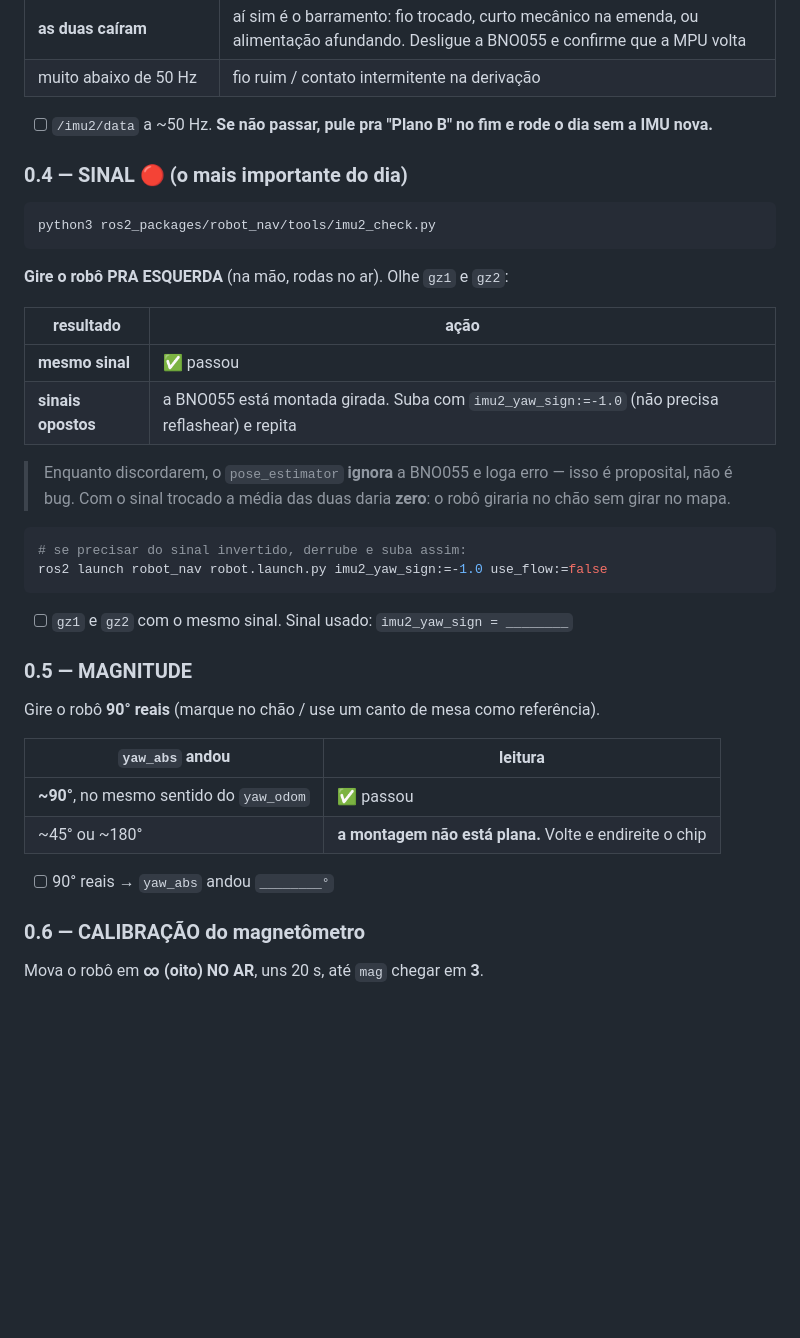
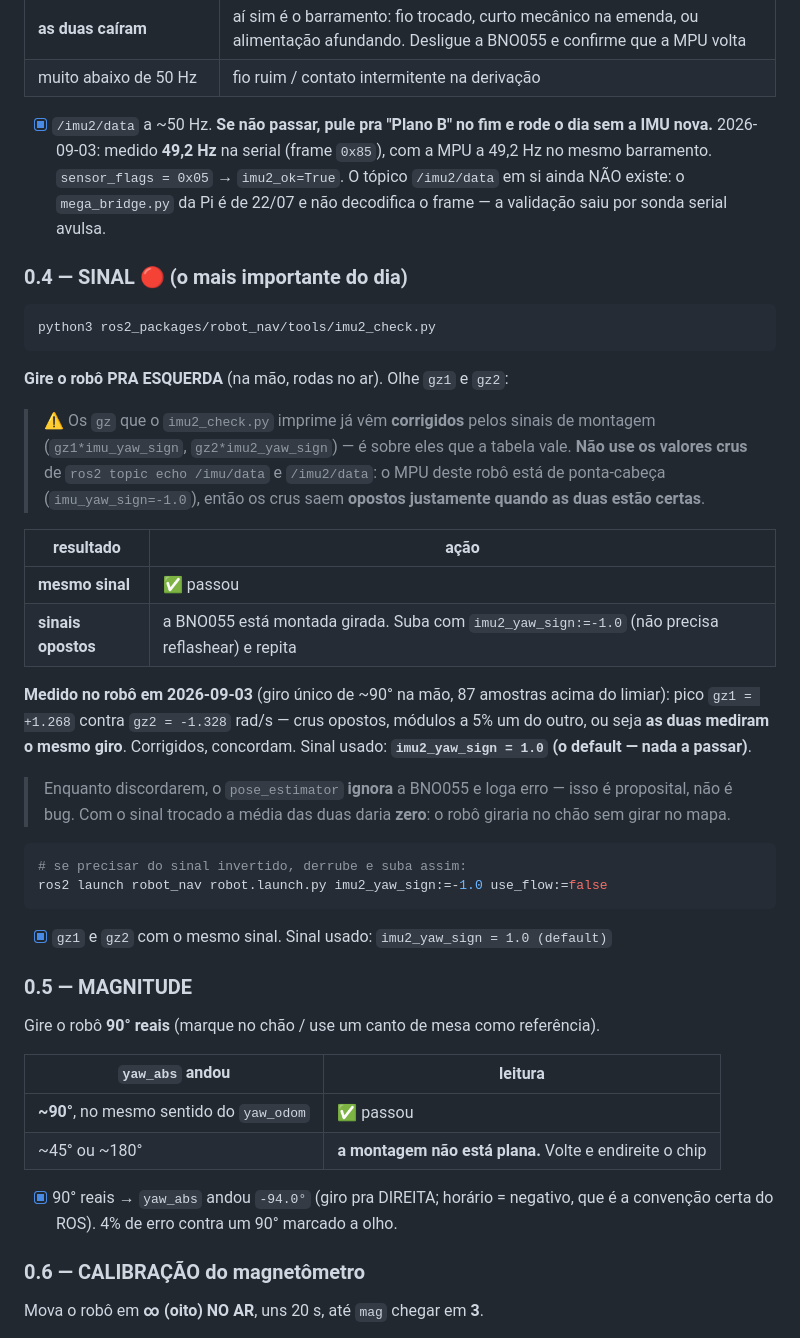
Before and after one commit to LGSantarosa/Controle_robo_web, a Markdown page: ROTEIRO_CAMPO.md, the part around the change. Drawn GitHub-style; blank space fills up the shorter version.

Commit message:
docs(campo): roteiro — regra do sinal corrigida + valores medidos em 03-09
A tabela do §0.4 mandava inverter o imu2_yaw_sign quando os gz saíssem opostos.
Neste robô a MPU está de ponta-cabeça (imu_yaw_sign=-1.0), então os crus saem
opostos com a montagem CERTA e a regra dava a resposta invertida. Ver o commit
de código anterior.

Anotados os valores medidos com o sensor na mão: 49,2 Hz no frame 0x85,
sensor_flags=0x05 (imu2_ok), pico gz1=+1.268 contra gz2=-1.328 rad/s,
yaw_abs -94,0° num 90° real, imu2_yaw_sign = 1.0 (default). Marcados os
checkboxes 0.3, 0.4 e 0.5.

Fica registrado no 0.3 que o /imu2/data ainda NÃO existe: a validação saiu por
sonda serial avulsa, porque o mega_bridge da Pi é de 22/07 e não decodifica o
frame.

Co-Authored-By: Claude Opus 5 <noreply@anthropic.com>
Claude-Session: https://claude.ai/code/session_0134KZShbf5g9zVsTL6HqFzg

````diff
--- a/ROTEIRO_CAMPO.md
+++ b/ROTEIRO_CAMPO.md
@@ -175,7 +175,11 @@ ros2 topic hz /imu/data      # MPU    — tem que continuar viva
 | **as duas caíram** | aí sim é o barramento: fio trocado, curto mecânico na emenda, ou alimentação afundando. Desligue a BNO055 e confirme que a MPU volta |
 | muito abaixo de 50 Hz | fio ruim / contato intermitente na derivação |
 
-- [ ] `/imu2/data` a ~50 Hz. **Se não passar, pule pra "Plano B" no fim e rode o dia sem a IMU nova.**
+- [x] `/imu2/data` a ~50 Hz. **Se não passar, pule pra "Plano B" no fim e rode o dia sem a IMU nova.**
+      2026-09-03: medido **49,2 Hz** na serial (frame `0x85`), com a MPU a 49,2 Hz
+      no mesmo barramento. `sensor_flags = 0x05` → `imu2_ok=True`. O tópico
+      `/imu2/data` em si ainda NÃO existe: o `mega_bridge.py` da Pi é de 22/07 e
+      não decodifica o frame — a validação saiu por sonda serial avulsa.
 
 ### 0.4 — SINAL 🔴 (o mais importante do dia)
 
@@ -185,10 +189,21 @@ python3 ros2_packages/robot_nav/tools/imu2_check.py
 
 **Gire o robô PRA ESQUERDA** (na mão, rodas no ar). Olhe `gz1` e `gz2`:
 
+> ⚠️ Os `gz` que o `imu2_check.py` imprime já vêm **corrigidos** pelos sinais de
+> montagem (`gz1*imu_yaw_sign`, `gz2*imu2_yaw_sign`) — é sobre eles que a tabela
+> vale. **Não use os valores crus** de `ros2 topic echo /imu/data` e
+> `/imu2/data`: o MPU deste robô está de ponta-cabeça (`imu_yaw_sign=-1.0`),
+> então os crus saem **opostos justamente quando as duas estão certas**.
+
 | resultado | ação |
 |---|---|
 | **mesmo sinal** | ✅ passou |
 | **sinais opostos** | a BNO055 está montada girada. Suba com `imu2_yaw_sign:=-1.0` (não precisa reflashear) e repita |
+
+**Medido no robô em 2026-09-03** (giro único de ~90° na mão, 87 amostras acima
+do limiar): pico `gz1 = +1.268` contra `gz2 = -1.328` rad/s — crus opostos,
+módulos a 5% um do outro, ou seja **as duas mediram o mesmo giro**. Corrigidos,
+concordam. Sinal usado: **`imu2_yaw_sign = 1.0` (o default — nada a passar)**.
 
 > Enquanto discordarem, o `pose_estimator` **ignora** a BNO055 e loga erro —
 > isso é proposital, não é bug. Com o sinal trocado a média das duas daria
@@ -199,7 +214,7 @@ python3 ros2_packages/robot_nav/tools/imu2_check.py
 ros2 launch robot_nav robot.launch.py imu2_yaw_sign:=-1.0 use_flow:=false
 ```
 
-- [ ] `gz1` e `gz2` com o mesmo sinal.  Sinal usado: `imu2_yaw_sign = ________`
+- [x] `gz1` e `gz2` com o mesmo sinal.  Sinal usado: `imu2_yaw_sign = 1.0 (default)`
 
 ### 0.5 — MAGNITUDE
 
@@ -210,7 +225,8 @@ Gire o robô **90° reais** (marque no chão / use um canto de mesa como referê
 | **~90°**, no mesmo sentido do `yaw_odom` | ✅ passou |
 | ~45° ou ~180° | **a montagem não está plana.** Volte e endireite o chip |
 
-- [ ] 90° reais → `yaw_abs` andou `________°`
+- [x] 90° reais → `yaw_abs` andou `-94.0°` (giro pra DIREITA; horário = negativo,
+      que é a convenção certa do ROS). 4% de erro contra um 90° marcado a olho.
 
 ### 0.6 — CALIBRAÇÃO do magnetômetro
 
````
